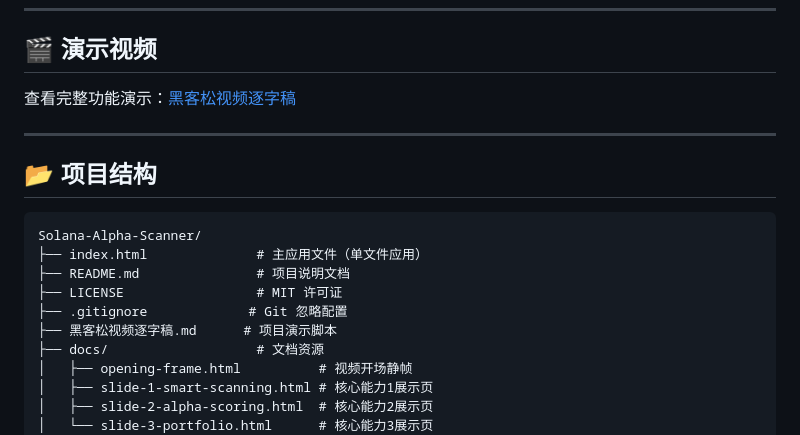
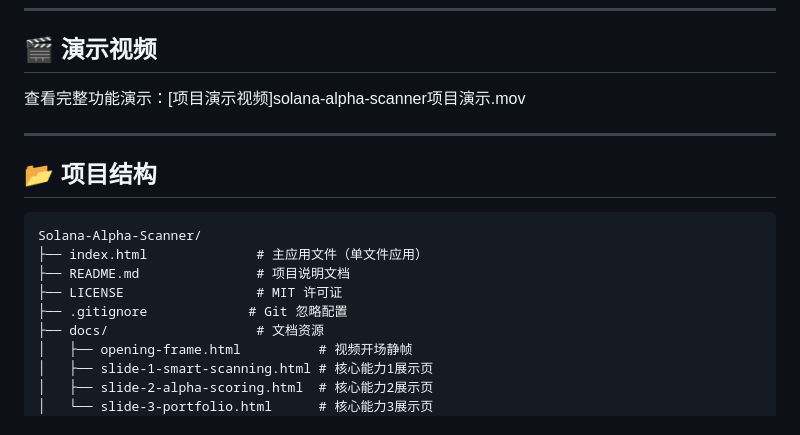
Before and after one commit to hermygong1231/Solana-Alpha-Scanner, a Markdown page: README.md, the part around the change. GitHub-like rendering.

Commit message:
Update demo video link and remove script file

```diff
--- a/README.md
+++ b/README.md
@@ -157,7 +157,7 @@ const RPC_ENDPOINTS = [
 
 ## 🎬 演示视频
 
-查看完整功能演示：[黑客松视频逐字稿](./黑客松视频逐字稿.md)
+查看完整功能演示：[项目演示视频]solana-alpha-scanner项目演示.mov
 
 ---
 
@@ -169,7 +169,6 @@ Solana-Alpha-Scanner/
 ├── README.md               # 项目说明文档
 ├── LICENSE                 # MIT 许可证
 ├── .gitignore             # Git 忽略配置
-├── 黑客松视频逐字稿.md      # 项目演示脚本
 ├── docs/                   # 文档资源
 │   ├── opening-frame.html          # 视频开场静帧
 │   ├── slide-1-smart-scanning.html # 核心能力1展示页
```
